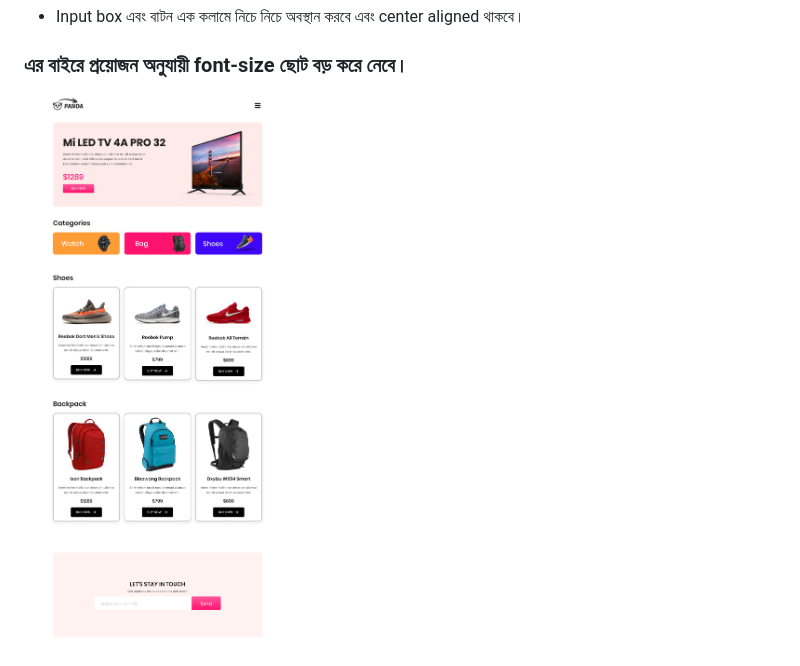
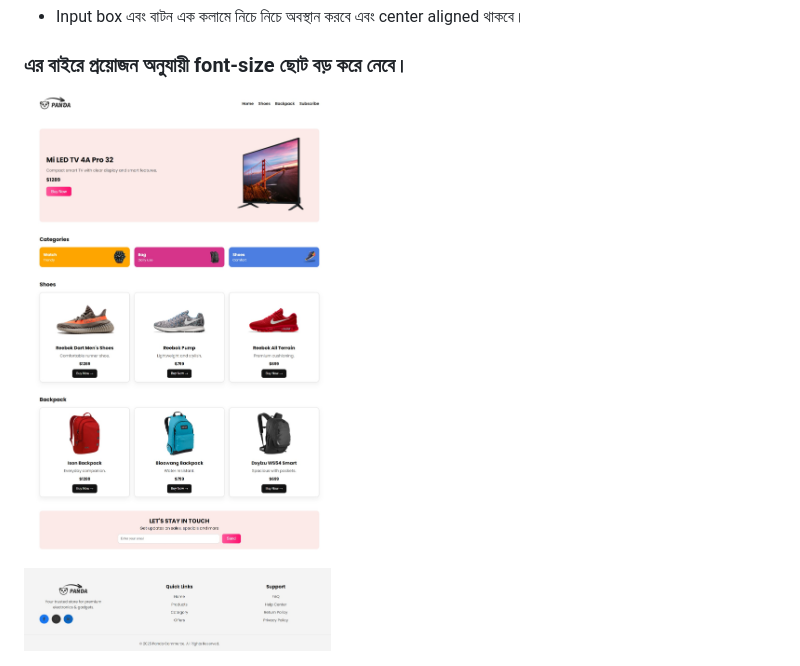
Before and after one commit to Redwanhossain200/Panda-project, a Markdown page: README.md, the part around the change. GitHub-like rendering; pictures changed too: assets/logo-1.jpeg (added).

```diff
--- a/README.md
+++ b/README.md
@@ -122,4 +122,4 @@ Section Title
 
 ### এর বাইরে প্রয়োজন অনুযায়ী font-size ছোট বড় করে নেবে।
 
-<img src="assets/ui.png">
+<img src="assets/logo-1.jpeg">
```
